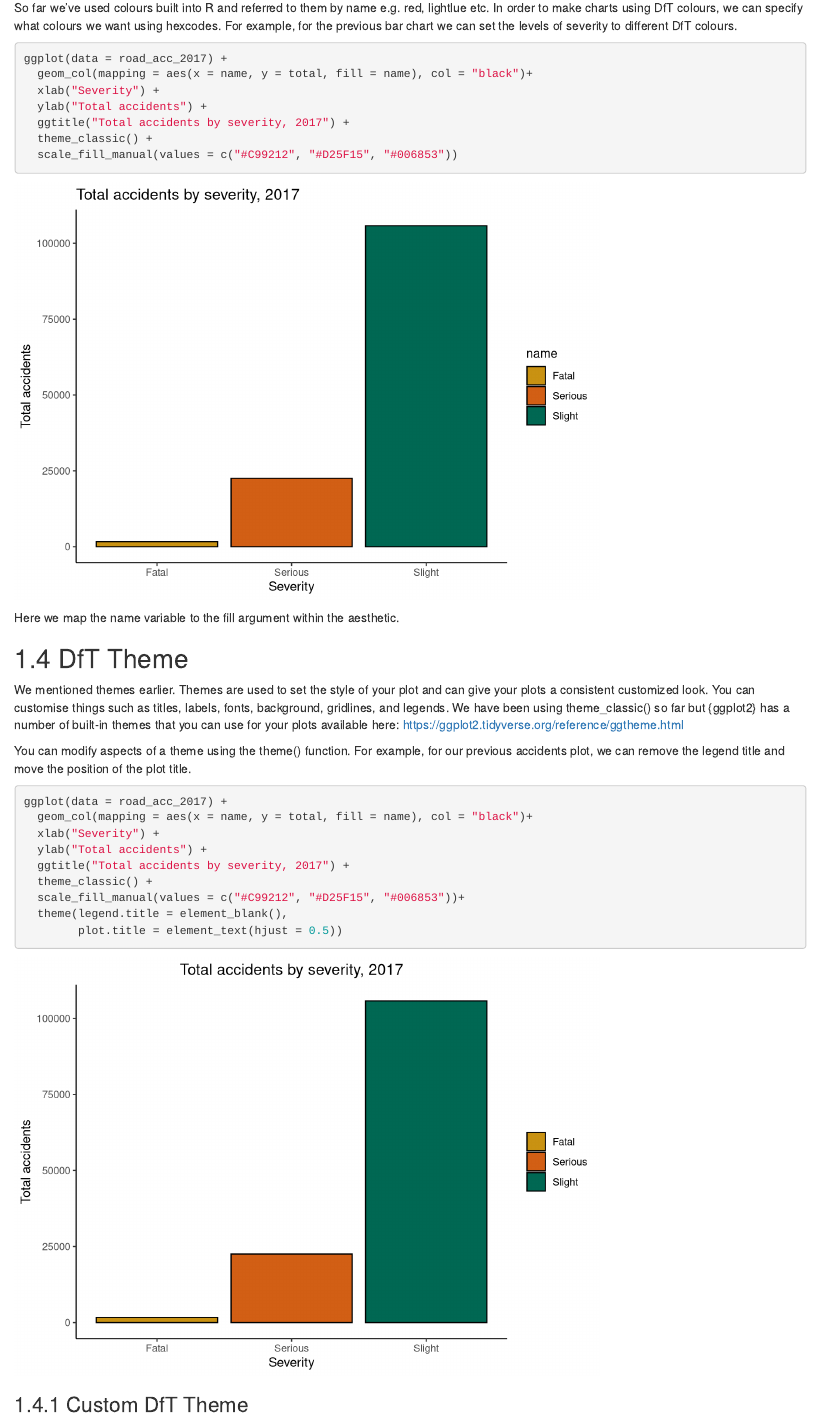
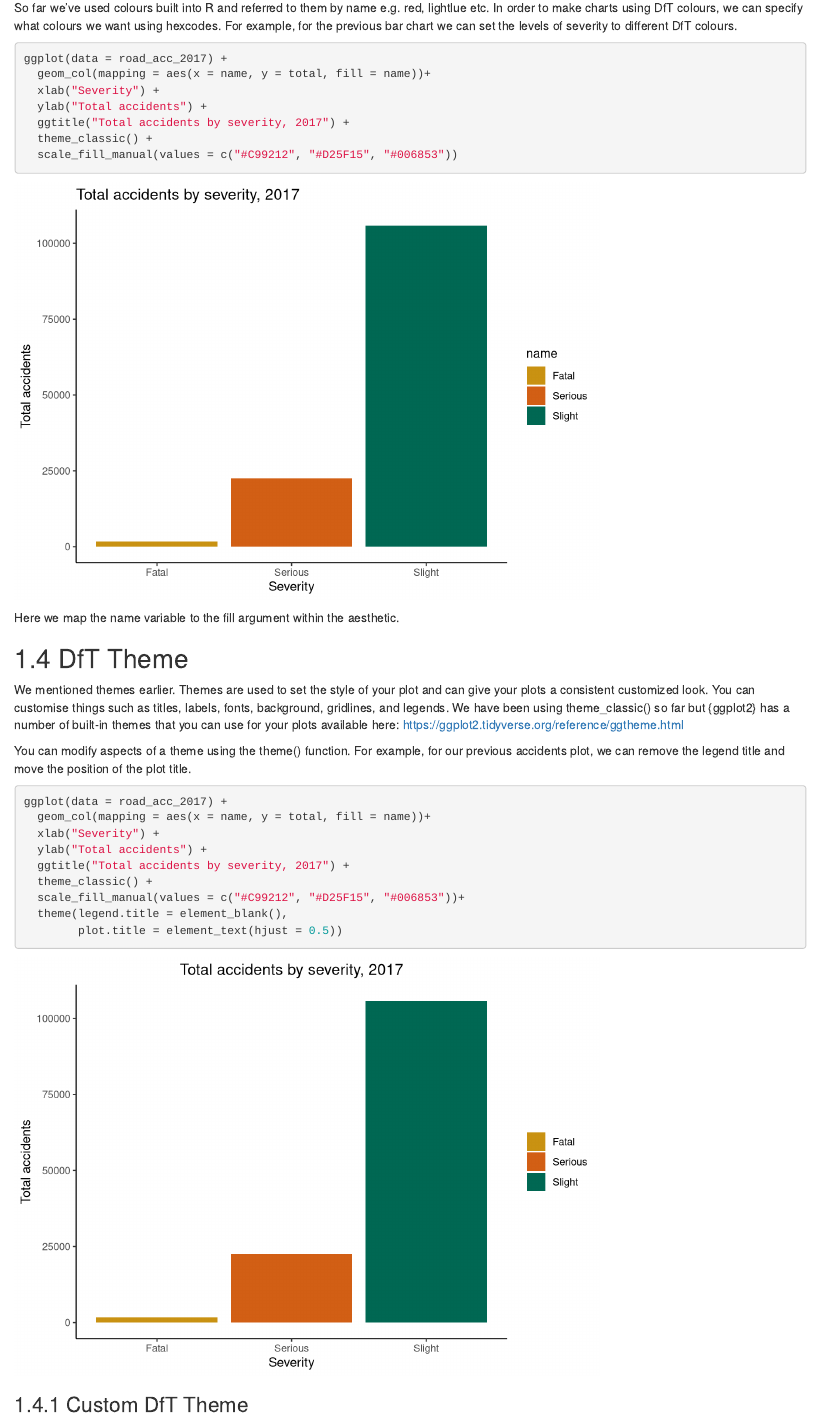
Before and after one commit to tamsinforbes/R-cookbook, an R Markdown document (06-plotting.Rmd): the page in a window 1100 px wide, from 9760 px down. Rendered offline with R 4.5, knitr and Pandoc, with nearby package versions; drawn as R Markdown's standard HTML page in place of the format the file asks for; some code elsewhere in the file could not run offline.

Commit message:
remove black border in bar charts

````diff
--- a/06-plotting.Rmd
+++ b/06-plotting.Rmd
@@ -217,7 +217,7 @@ So far we've used colours built into R and referred to them by name e.g. red, li
 
 ```{r}
 ggplot(data = road_acc_2017) +
-  geom_col(mapping = aes(x = name, y = total, fill = name), col = "black")+
+  geom_col(mapping = aes(x = name, y = total, fill = name))+
   xlab("Severity") +
   ylab("Total accidents") +
   ggtitle("Total accidents by severity, 2017") +
@@ -237,7 +237,7 @@ You can modify aspects of a theme using the theme() function. For example, for o
 
 ```{r}
 ggplot(data = road_acc_2017) +
-  geom_col(mapping = aes(x = name, y = total, fill = name), col = "black")+
+  geom_col(mapping = aes(x = name, y = total, fill = name))+
   xlab("Severity") +
   ylab("Total accidents") +
   ggtitle("Total accidents by severity, 2017") +
````
Also changed, not shown: 06-plotting.Rmd (2 more changed lines).
